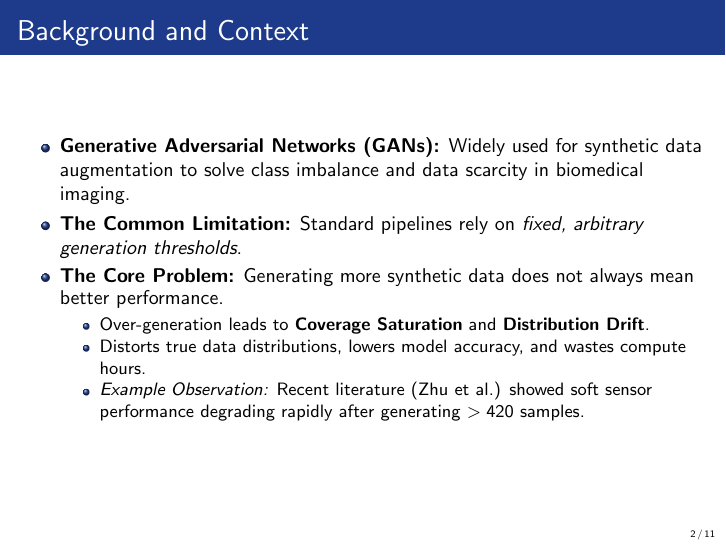
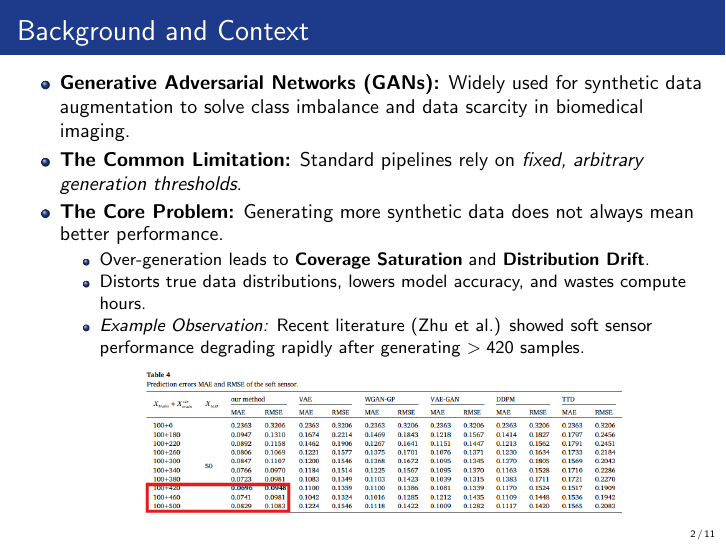
Before and after one commit to JunnnnSpammm/CPT6123-Research-Method-in-Computer-Science, LaTeX slides (Assignment 2/presentation.tex): page 2 of 11. Compiled offline with pdfLaTeX.

Commit message:
Insert figure showing distortion after generating samples

```diff
--- a/Assignment 2/presentation.tex
+++ b/Assignment 2/presentation.tex
@@ -55,6 +55,10 @@
             \item Distorts true data distributions, lowers model accuracy, and wastes compute hours.
             \item \textit{Example Observation:} Recent literature (Zhu et al.) showed soft sensor performance degrading rapidly after generating $>420$ samples.
         \end{itemize}
+        \begin{figure}[htbp]
+            \centering
+            \includegraphics[width=0.7\textwidth]{distortAfter420.png}
+        \end{figure}
     \end{itemize}
 \end{frame}
 
```
